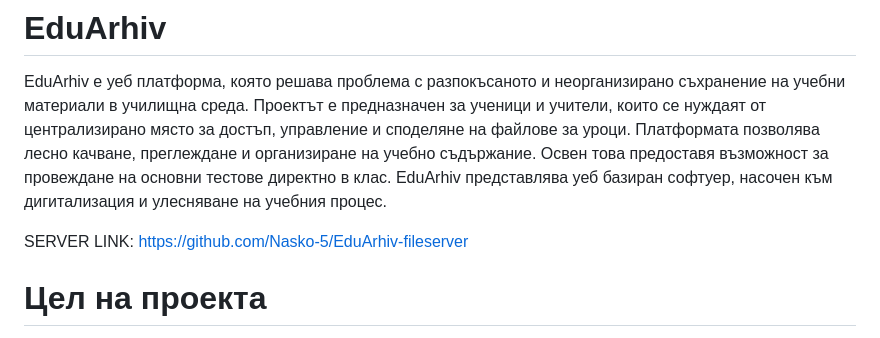
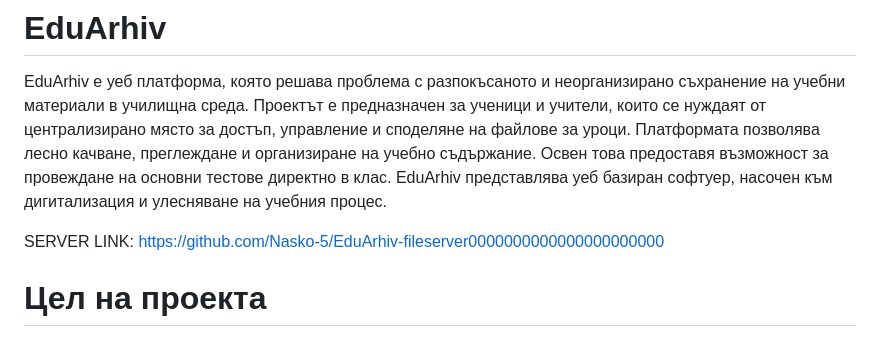
Before and after one commit to Mitko-1326/EduArhiv, a Markdown page: README.md, the part around the change. Drawn GitHub-style.

Commit message:
иещуиеш,еу

```diff
--- a/README.md
+++ b/README.md
@@ -2,7 +2,7 @@
 
 EduArhiv е уеб платформа, която решава проблема с разпокъсаното и неорганизирано съхранение на учебни материали в училищна среда. Проектът е предназначен за ученици и учители, които се нуждаят от централизирано място за достъп, управление и споделяне на файлове за уроци. Платформата позволява лесно качване, преглеждане и организиране на учебно съдържание. Освен това предоставя възможност за провеждане на основни тестове директно в клас. EduArhiv представлява уеб базиран софтуер, насочен към дигитализация и улесняване на учебния процес.
 
-SERVER LINK: https://github.com/Nasko-5/EduArhiv-fileserver
+SERVER LINK: https://github.com/Nasko-5/EduArhiv-fileserver0000000000000000000000
 
 # Цел на проекта
 
```
